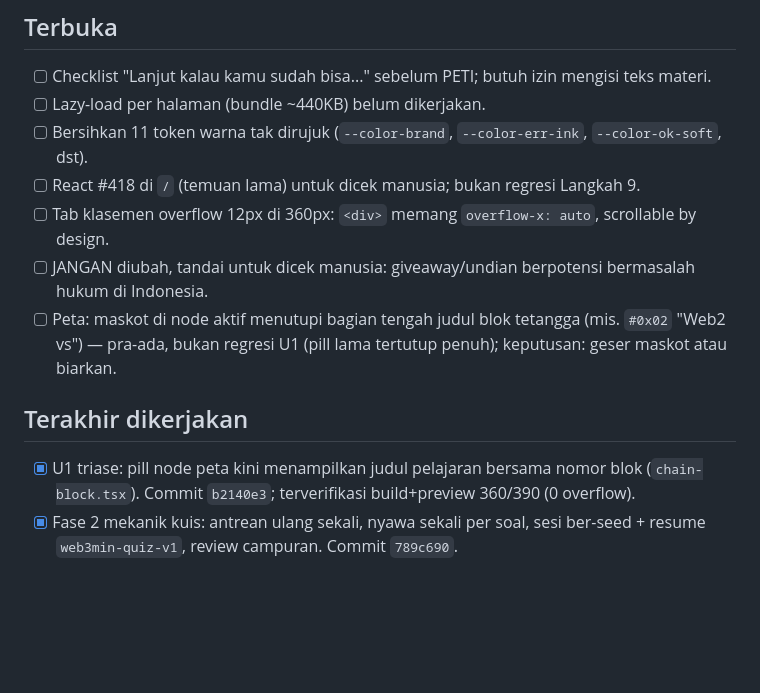
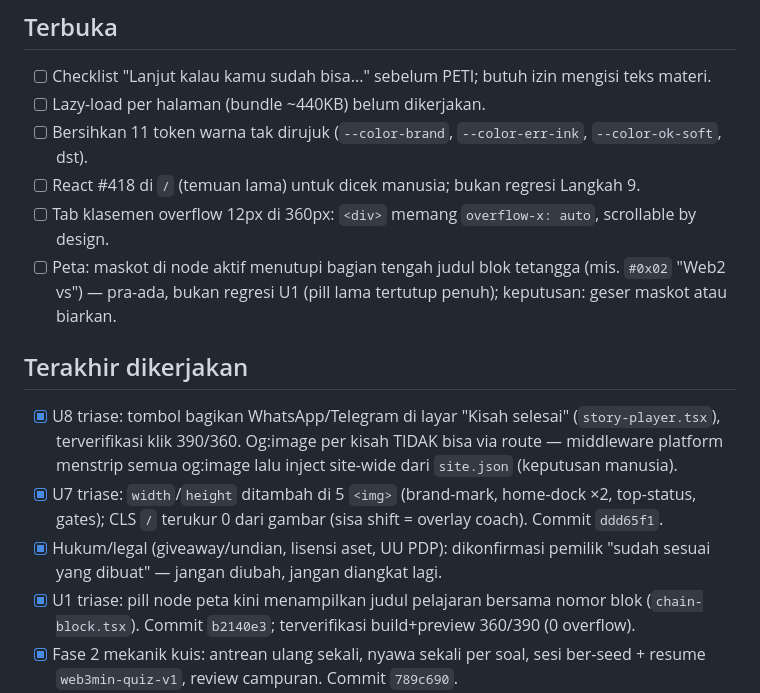
Before and after one commit to Thalassa09/web3min, a Markdown page: progress.md, the part around the change. Drawn GitHub-style; blank space fills up the shorter version.

Commit message:
docs(progress): catat U7/U8 + temuan middleware strip og:image

```diff
--- a/progress.md
+++ b/progress.md
@@ -16,10 +16,12 @@ Arsip lengkap: docs/archive/progress-sampai-langkah-41.md (jangan dibaca kecuali
 - [ ] Bersihkan 11 token warna tak dirujuk (`--color-brand`, `--color-err-ink`, `--color-ok-soft`, dst).
 - [ ] React #418 di `/` (temuan lama) untuk dicek manusia; bukan regresi Langkah 9.
 - [ ] Tab klasemen overflow 12px di 360px: `<div>` memang `overflow-x: auto`, scrollable by design.
-- [ ] JANGAN diubah, tandai untuk dicek manusia: giveaway/undian berpotensi bermasalah hukum di Indonesia.
 - [ ] Peta: maskot di node aktif menutupi bagian tengah judul blok tetangga (mis. `#0x02` "Web2 vs") — pra-ada, bukan regresi U1 (pill lama tertutup penuh); keputusan: geser maskot atau biarkan.
 
 ## Terakhir dikerjakan
+- [x] U8 triase: tombol bagikan WhatsApp/Telegram di layar "Kisah selesai" (`story-player.tsx`), terverifikasi klik 390/360. Og:image per kisah TIDAK bisa via route — middleware platform menstrip semua og:image lalu inject site-wide dari `site.json` (keputusan manusia).
+- [x] U7 triase: `width`/`height` ditambah di 5 `<img>` (brand-mark, home-dock ×2, top-status, gates); CLS `/` terukur 0 dari gambar (sisa shift = overlay coach). Commit `ddd65f1`.
+- [x] Hukum/legal (giveaway/undian, lisensi aset, UU PDP): dikonfirmasi pemilik "sudah sesuai yang dibuat" — jangan diubah, jangan diangkat lagi.
 - [x] U1 triase: pill node peta kini menampilkan judul pelajaran bersama nomor blok (`chain-block.tsx`). Commit `b2140e3`; terverifikasi build+preview 360/390 (0 overflow).
 - [x] Fase 2 mekanik kuis: antrean ulang sekali, nyawa sekali per soal, sesi ber-seed + resume `web3min-quiz-v1`, review campuran. Commit `789c690`.
 - [x] U2/U3 sisa: `aria-label` tombol ikon "posisi saya" di leaderboard; audit 22 tombol ikon-saja lain bersih. Commit `57f88f8`.
```
